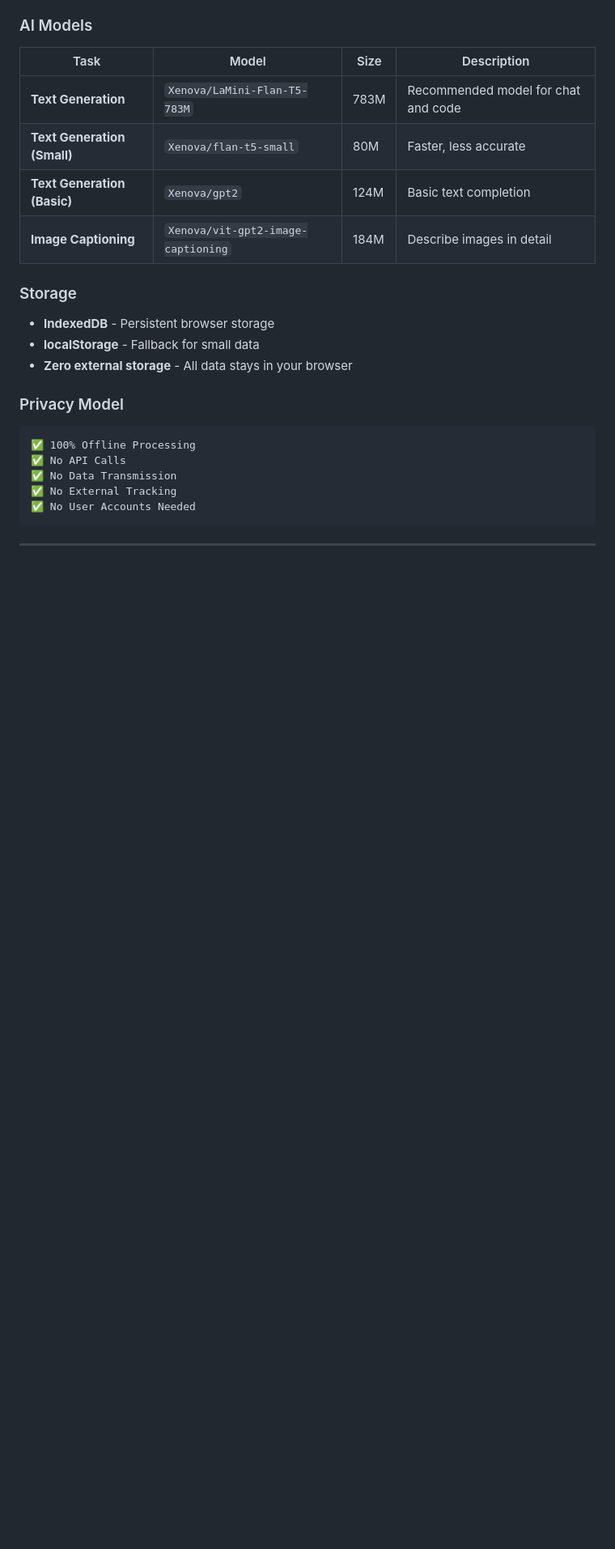
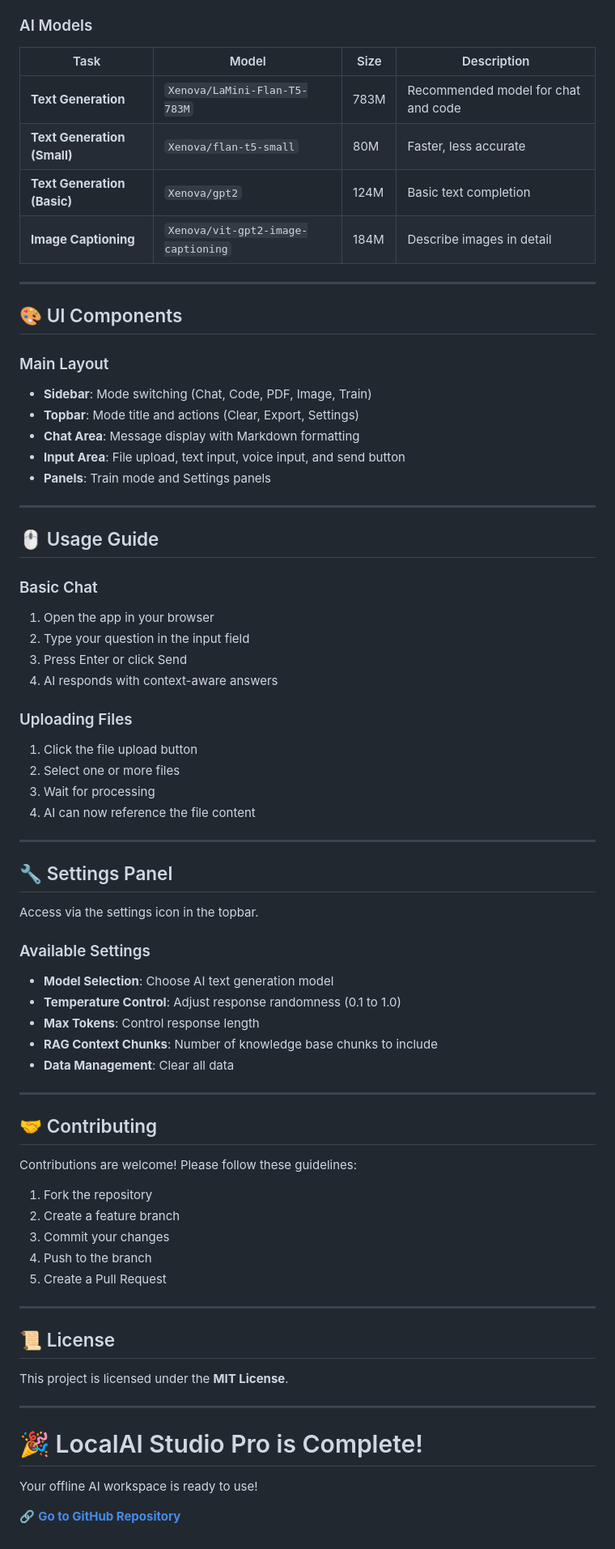
Before and after one commit to abdulraheemnohri/LocalAI-Studio-Pro, a Markdown page: README.md, the part around one of its changes. Shown at 81% size. GitHub-like rendering; blank space fills up the shorter version.

````diff
--- a/README.md
+++ b/README.md
@@ -139,18 +126,68 @@ Build your custom knowledge base.
 | **Text Generation (Basic)** | `Xenova/gpt2` | 124M | Basic text completion |
 | **Image Captioning** | `Xenova/vit-gpt2-image-captioning` | 184M | Describe images in detail |
 
-### Storage
-- **IndexedDB** - Persistent browser storage
-- **localStorage** - Fallback for small data
-- **Zero external storage** - All data stays in your browser
+---
 
-### Privacy Model
-```
-✅ 100% Offline Processing
-✅ No API Calls
-✅ No Data Transmission
-✅ No External Tracking
-✅ No User Accounts Needed
-```
+## 🎨 UI Components
+
+### Main Layout
+- **Sidebar**: Mode switching (Chat, Code, PDF, Image, Train)
+- **Topbar**: Mode title and actions (Clear, Export, Settings)
+- **Chat Area**: Message display with Markdown formatting
+- **Input Area**: File upload, text input, voice input, and send button
+- **Panels**: Train mode and Settings panels
 
 ---
+
+## 🖱️ Usage Guide
+
+### Basic Chat
+1. Open the app in your browser
+2. Type your question in the input field
+3. Press Enter or click Send
+4. AI responds with context-aware answers
+
+### Uploading Files
+1. Click the file upload button
+2. Select one or more files
+3. Wait for processing
+4. AI can now reference the file content
+
+---
+
+## 🔧 Settings Panel
+
+Access via the settings icon in the topbar.
+
+### Available Settings
+- **Model Selection**: Choose AI text generation model
+- **Temperature Control**: Adjust response randomness (0.1 to 1.0)
+- **Max Tokens**: Control response length
+- **RAG Context Chunks**: Number of knowledge base chunks to include
+- **Data Management**: Clear all data
+
+---
+
+## 🤝 Contributing
+
+Contributions are welcome! Please follow these guidelines:
+
+1. Fork the repository
+2. Create a feature branch
+3. Commit your changes
+4. Push to the branch
+5. Create a Pull Request
+
+---
+
+## 📜 License
+
+This project is licensed under the **MIT License**.
+
+---
+
+# 🎉 LocalAI Studio Pro is Complete!
+
+Your offline AI workspace is ready to use!
+
+🔗 [**Go to GitHub Repository**](https://github.com/abdulraheemnohri/LocalAI-Studio-Pro)
````
Also changed, not shown: other parts of README.md (+6 -19 lines).
